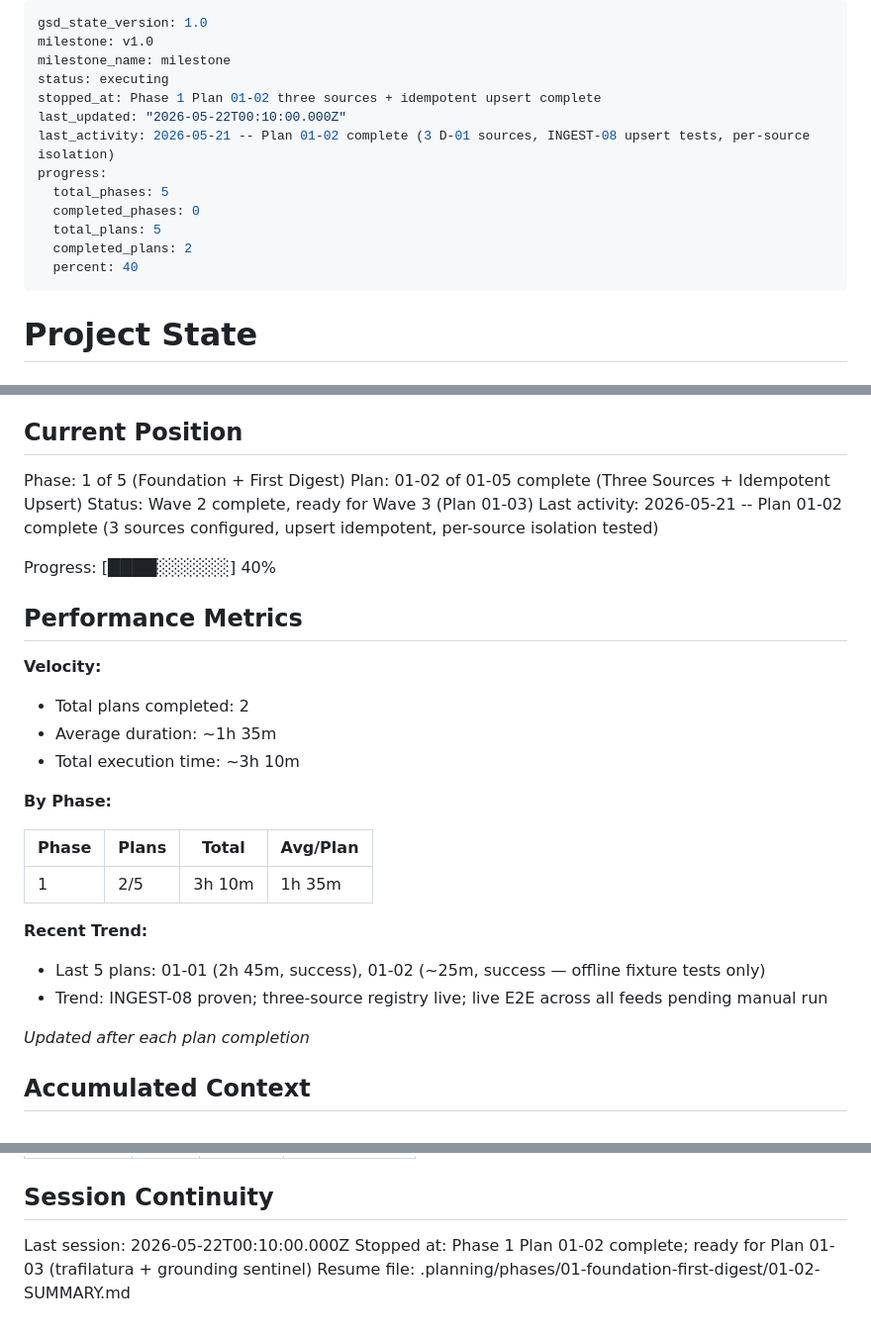
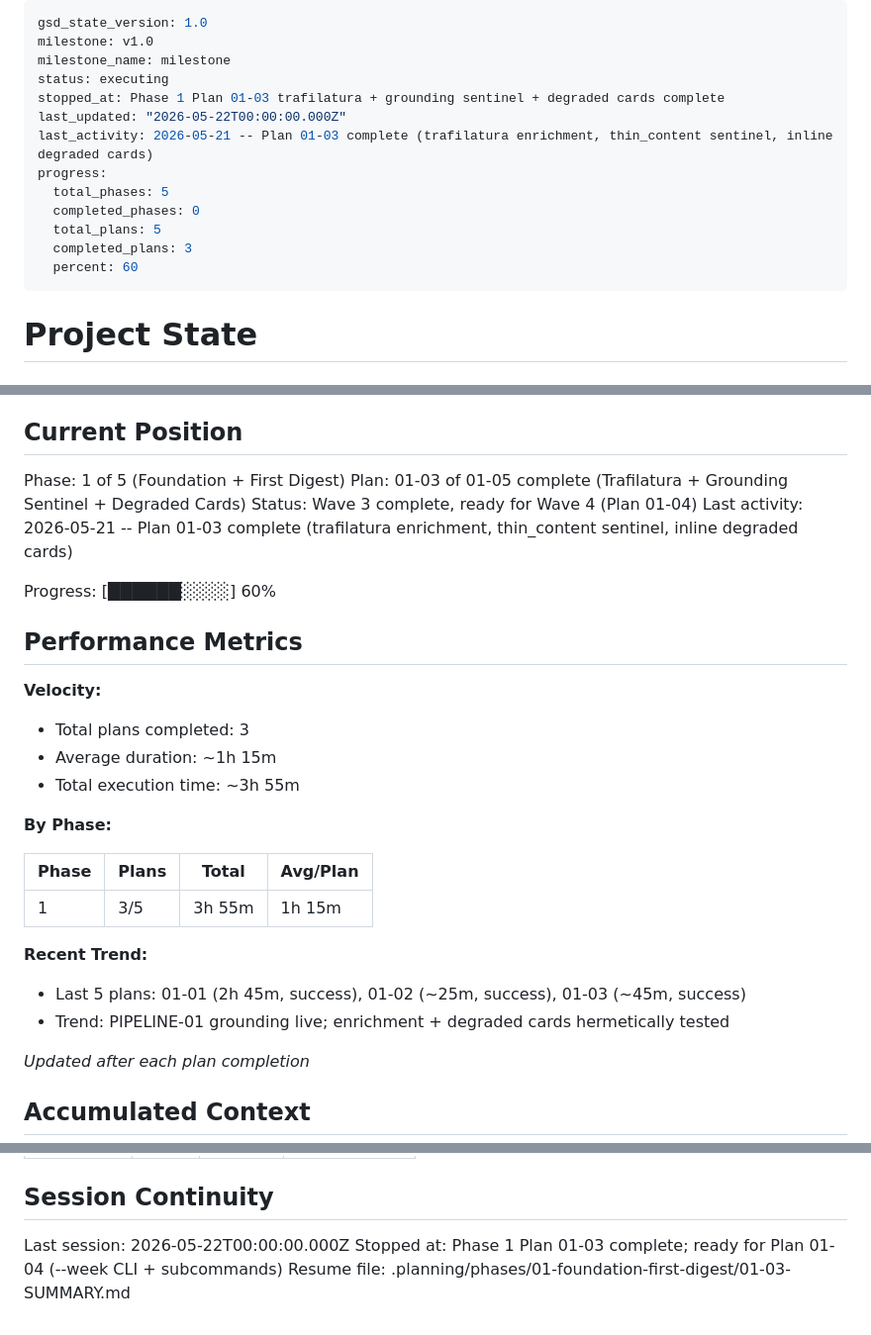
Before and after one commit to dsickles/AI-Digest, a Markdown page: .planning/STATE.md, 3 parts joined by grey strips. Shown at 99% size. Drawn GitHub-style.

Commit message:
docs(01-03): complete plan — SUMMARY + STATE/ROADMAP
- Record trafilatura enrichment, grounding sentinel, and degraded card delivery
- Advance STATE to 3/5 plans (60%), Wave 3 complete
- Mark 01-03-PLAN.md done in ROADMAP progress table

Co-authored-by: Cursor <cursoragent@cursor.com>

```diff
--- a/.planning/STATE.md
+++ b/.planning/STATE.md
@@ -3,15 +3,15 @@ gsd_state_version: 1.0
 milestone: v1.0
 milestone_name: milestone
 status: executing
-stopped_at: Phase 1 Plan 01-02 three sources + idempotent upsert complete
-last_updated: "2026-05-22T00:10:00.000Z"
-last_activity: 2026-05-21 -- Plan 01-02 complete (3 D-01 sources, INGEST-08 upsert tests, per-source isolation)
+stopped_at: Phase 1 Plan 01-03 trafilatura + grounding sentinel + degraded cards complete
+last_updated: "2026-05-22T00:00:00.000Z"
+last_activity: 2026-05-21 -- Plan 01-03 complete (trafilatura enrichment, thin_content sentinel, inline degraded cards)
 progress:
   total_phases: 5
   completed_phases: 0
   total_plans: 5
-  completed_plans: 2
-  percent: 40
+  completed_plans: 3
+  percent: 60
 ---
 
 # Project State
@@ -26,30 +26,30 @@ See: .planning/PROJECT.md (updated 2026-05-21)
 ## Current Position
 
 Phase: 1 of 5 (Foundation + First Digest)
-Plan: 01-02 of 01-05 complete (Three Sources + Idempotent Upsert)
-Status: Wave 2 complete, ready for Wave 3 (Plan 01-03)
-Last activity: 2026-05-21 -- Plan 01-02 complete (3 sources configured, upsert idempotent, per-source isolation tested)
+Plan: 01-03 of 01-05 complete (Trafilatura + Grounding Sentinel + Degraded Cards)
+Status: Wave 3 complete, ready for Wave 4 (Plan 01-04)
+Last activity: 2026-05-21 -- Plan 01-03 complete (trafilatura enrichment, thin_content sentinel, inline degraded cards)
 
-Progress: [████░░░░░░] 40%
+Progress: [██████░░░░] 60%
 
 ## Performance Metrics
 
 **Velocity:**
 
-- Total plans completed: 2
-- Average duration: ~1h 35m
-- Total execution time: ~3h 10m
+- Total plans completed: 3
+- Average duration: ~1h 15m
+- Total execution time: ~3h 55m
 
 **By Phase:**
 
 | Phase | Plans | Total | Avg/Plan |
 |-------|-------|-------|----------|
-| 1 | 2/5 | 3h 10m | 1h 35m |
+| 1 | 3/5 | 3h 55m | 1h 15m |
 
 **Recent Trend:**
 
-- Last 5 plans: 01-01 (2h 45m, success), 01-02 (~25m, success — offline fixture tests only)
-- Trend: INGEST-08 proven; three-source registry live; live E2E across all feeds pending manual run
+- Last 5 plans: 01-01 (2h 45m, success), 01-02 (~25m, success), 01-03 (~45m, success)
+- Trend: PIPELINE-01 grounding live; enrichment + degraded cards hermetically tested
 
 *Updated after each plan completion*
 
@@ -93,6 +96,6 @@ Items acknowledged and carried forward from previous milestone close:
 
 ## Session Continuity
 
-Last session: 2026-05-22T00:10:00.000Z
-Stopped at: Phase 1 Plan 01-02 complete; ready for Plan 01-03 (trafilatura + grounding sentinel)
-Resume file: .planning/phases/01-foundation-first-digest/01-02-SUMMARY.md
+Last session: 2026-05-22T00:00:00.000Z
+Stopped at: Phase 1 Plan 01-03 complete; ready for Plan 01-04 (--week CLI + subcommands)
+Resume file: .planning/phases/01-foundation-first-digest/01-03-SUMMARY.md
```
Also changed, not shown: other parts of .planning/STATE.md (+3 -0 lines), .planning/ROADMAP.md (+2 -2 lines), 1 other file.
